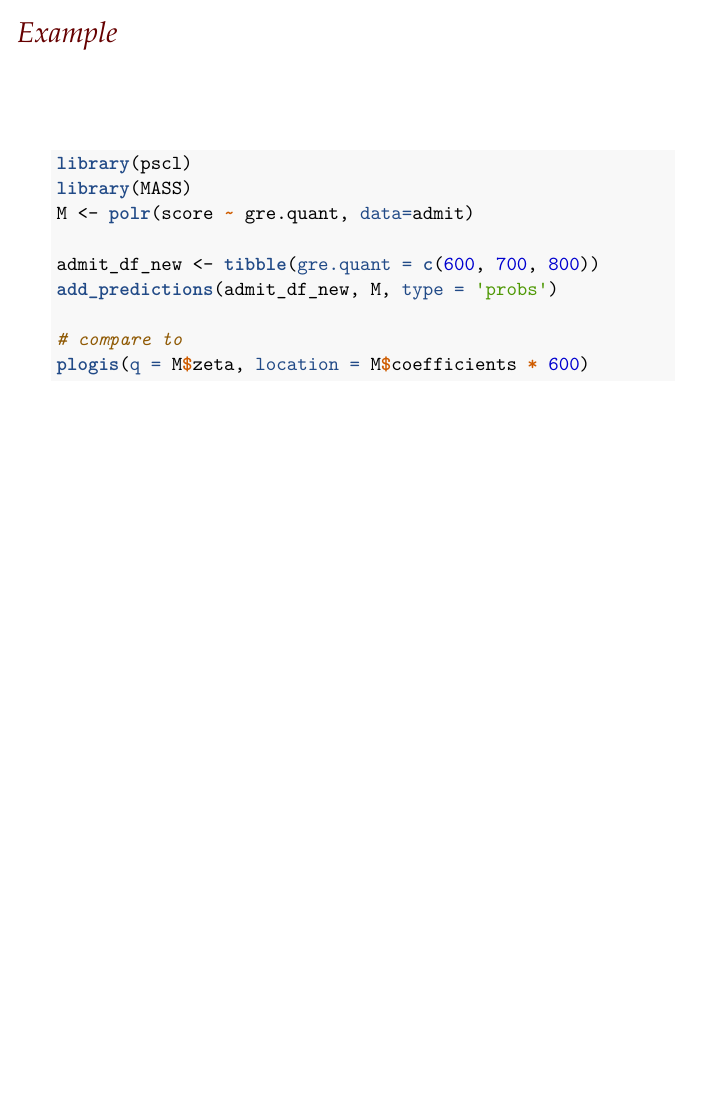
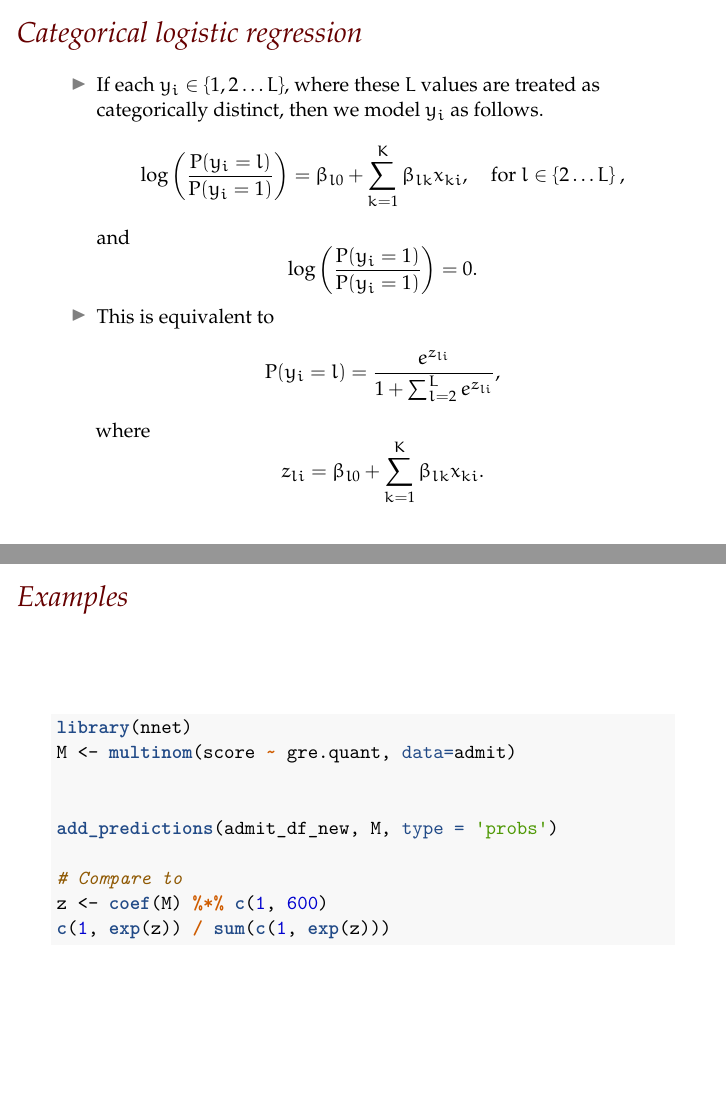
Before and after one commit to mark-andrews/iglm01, an R Markdown document (slides/glm.Rmd): page 32 of 32 before the commit and pages 33 and 34 of 34 after it, the two joined at a grey line. The pictures show the output file slides/glm.pdf that the author committed with the source.

Commit message:
Update the slides to include categorical logistic

````diff
--- a/slides/glm.Rmd
+++ b/slides/glm.Rmd
@@ -502,4 +502,39 @@ add_predictions(admit_df_new, M, type = 'probs')
 
 # compare to
 plogis(q = M$zeta, location = M$coefficients * 600)
+
+
 ```
+
+# Categorical logistic regression
+
+* If each $y_i \in \{1, 2 \ldots L\}$, where these $L$ values are treated as categorically distinct, then we model $y_i$ as follows.
+$$
+\log\left(\frac{\Prob{y_i = l}}{\Prob{y_i = 1}}\right) =  \beta_{l0} + \sum_{k=1}^K \beta_{lk} x_{ki},\quad \text{for $l \in \{2 \ldots L\}$ },
+$$
+and
+$$
+\log\left(\frac{\Prob{y_i = 1}}{\Prob{y_i = 1}}\right) =  0.
+$$
+* This is equivalent to
+$$
+\Prob{y_i = l} = \frac{e^{z_{li}}}{1 + \sum_{l=2}^L e^{z_{li}}},
+$$
+where
+$$
+z_{li} = \beta_{l0} + \sum_{k=1}^K \beta_{lk} x_{ki}.
+$$
+
+# Examples
+
+```{r, echo=T, results='hide'}
+library(nnet)
+M <- multinom(score ~ gre.quant, data=admit)
+
+
+add_predictions(admit_df_new, M, type = 'probs')
+
+# Compare to
+z <- coef(M) %*% c(1, 600)
+c(1, exp(z)) / sum(c(1, exp(z)))
+```
````
Also changed, not shown: slides/glm.pdf.
